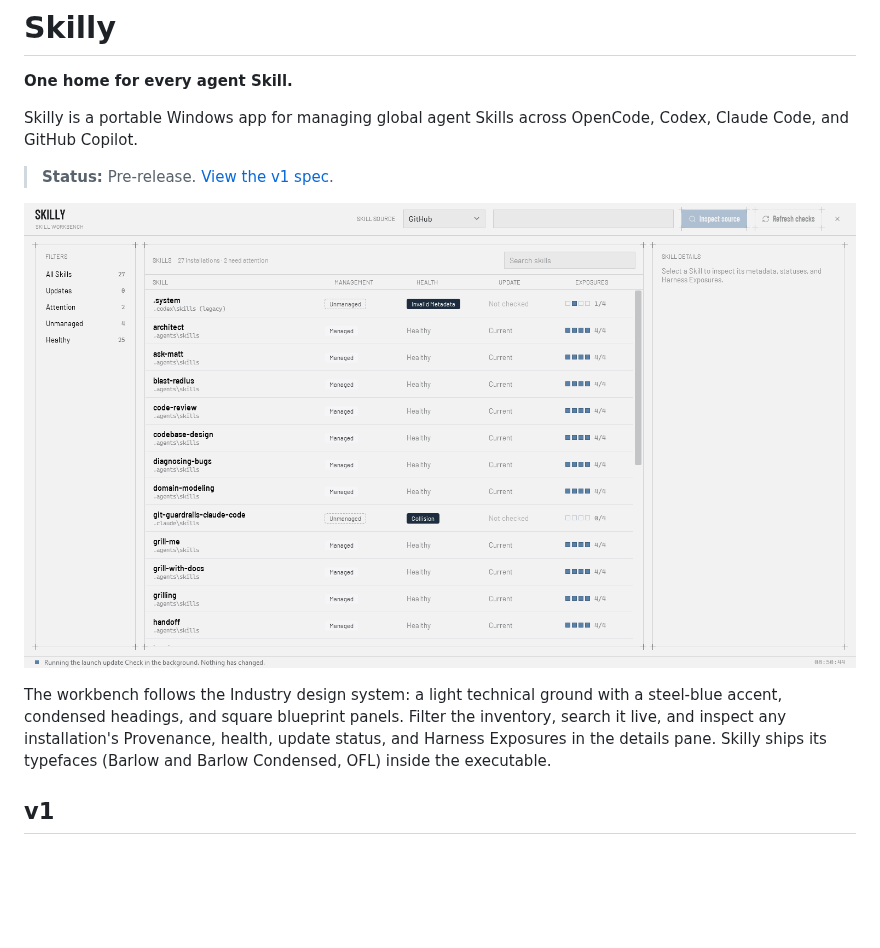
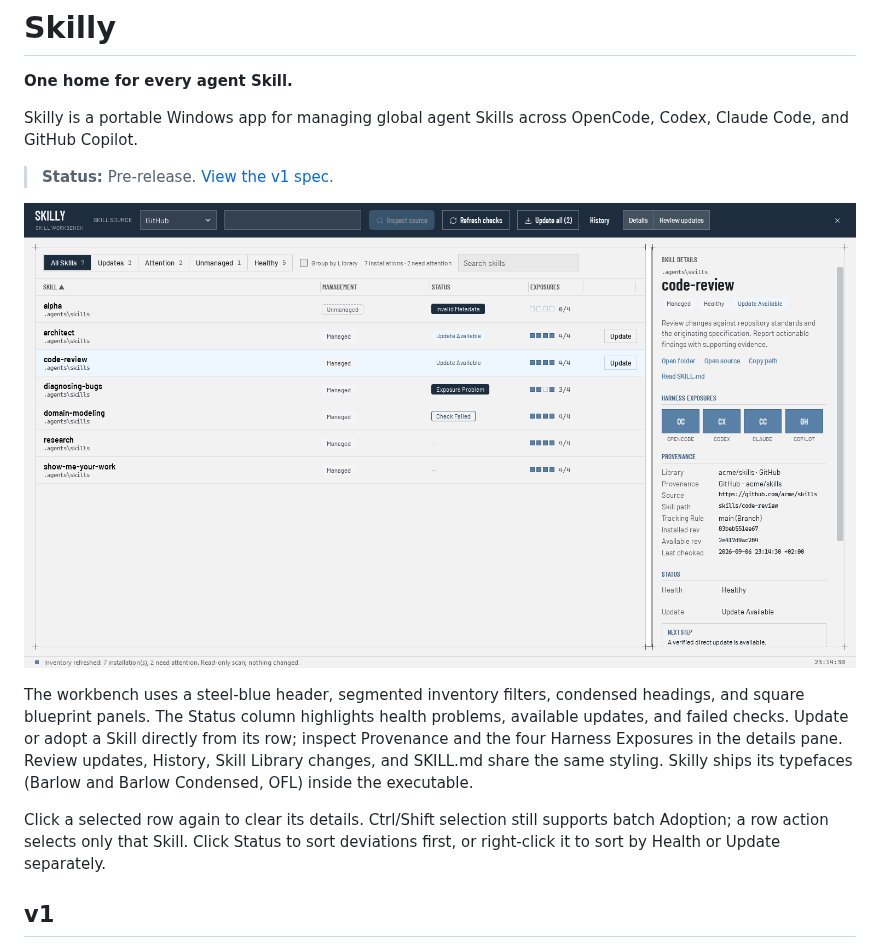
Before and after one commit to berghtho/skilly, a Markdown page: README.md, the part around the change. Rendered like a GitHub page; pictures changed too: assets/skilly-workbench.png; blank space fills up the shorter version.

Commit message:
feat: apply Industry v3 workbench redesign

```diff
--- a/README.md
+++ b/README.md
@@ -10,7 +10,9 @@ Skilly is a portable Windows app for managing global agent Skills across OpenCod
 
 ![Skilly workbench](assets/skilly-workbench.png)
 
-The workbench follows the Industry design system: a light technical ground with a steel-blue accent, condensed headings, and square blueprint panels. Filter the inventory, search it live, and inspect any installation's Provenance, health, update status, and Harness Exposures in the details pane. Skilly ships its typefaces (Barlow and Barlow Condensed, OFL) inside the executable.
+The workbench uses a steel-blue header, segmented inventory filters, condensed headings, and square blueprint panels. The Status column highlights health problems, available updates, and failed checks. Update or adopt a Skill directly from its row; inspect Provenance and the four Harness Exposures in the details pane. Review updates, History, Skill Library changes, and SKILL.md share the same styling. Skilly ships its typefaces (Barlow and Barlow Condensed, OFL) inside the executable.
+
+Click a selected row again to clear its details. Ctrl/Shift selection still supports batch Adoption; a row action selects only that Skill. Click Status to sort deviations first, or right-click it to sort by Health or Update separately.
 
 ## v1
 
```
Also changed, not shown: 12 other files.
